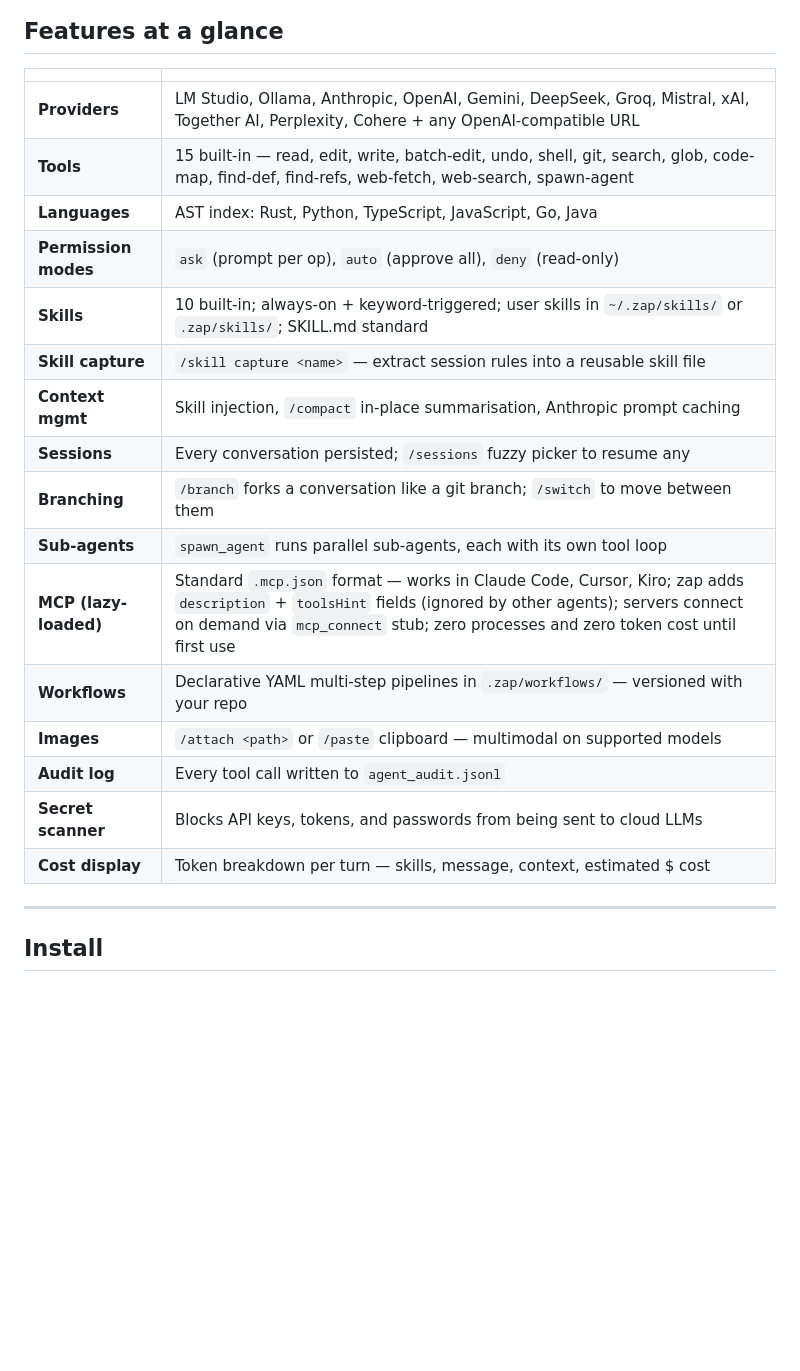
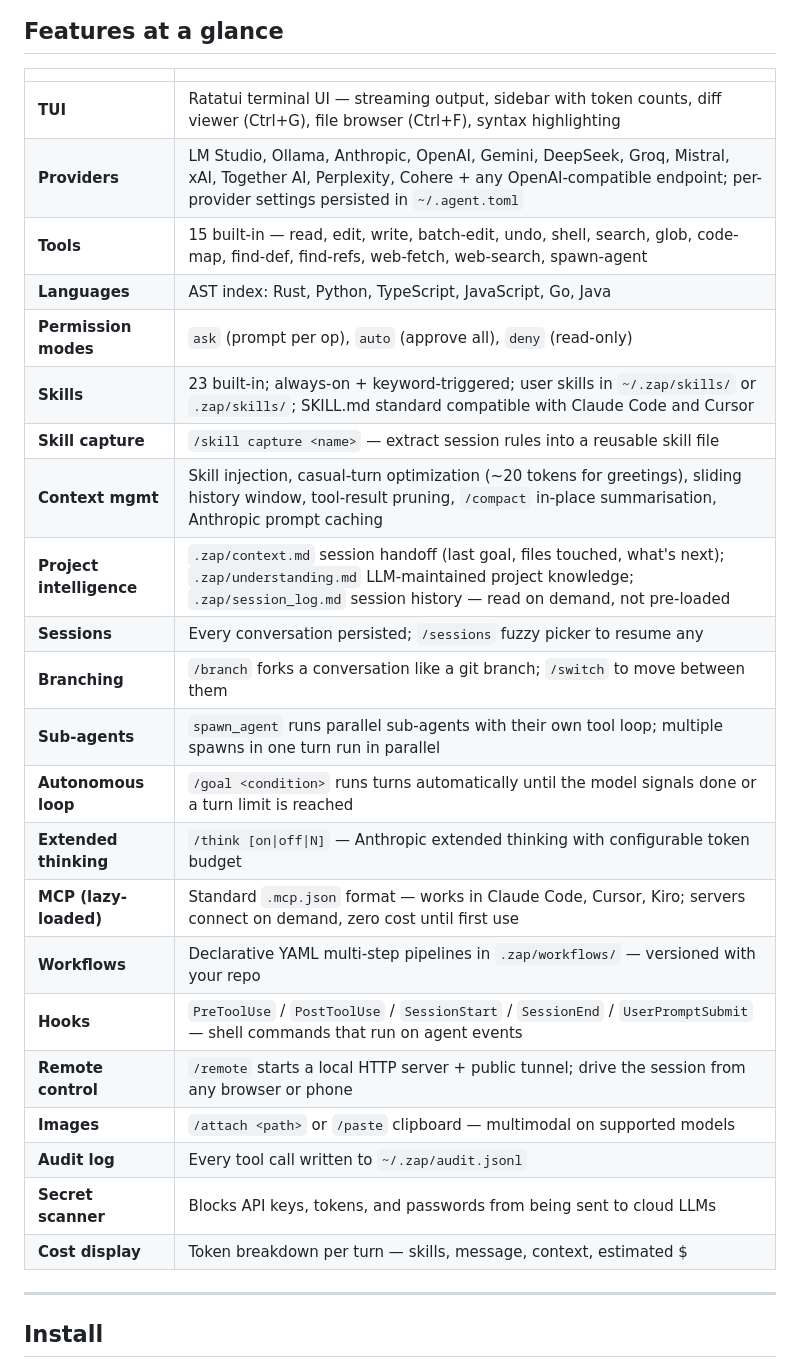
Before and after one commit to zap-coding-agent/zap-coding-agent, a Markdown page: README.md, the part around one of its changes. Rendered like a GitHub page; blank space fills up the shorter version.

```diff
--- a/README.md
+++ b/README.md
@@ -286,22 +286,28 @@ The model can also undo its own edits using the `undo_edit` tool.
 
 | | |
 |---|---|
-| **Providers** | LM Studio, Ollama, Anthropic, OpenAI, Gemini, DeepSeek, Groq, Mistral, xAI, Together AI, Perplexity, Cohere + any OpenAI-compatible URL |
-| **Tools** | 15 built-in — read, edit, write, batch-edit, undo, shell, git, search, glob, code-map, find-def, find-refs, web-fetch, web-search, spawn-agent |
+| **TUI** | Ratatui terminal UI — streaming output, sidebar with token counts, diff viewer (Ctrl+G), file browser (Ctrl+F), syntax highlighting |
+| **Providers** | LM Studio, Ollama, Anthropic, OpenAI, Gemini, DeepSeek, Groq, Mistral, xAI, Together AI, Perplexity, Cohere + any OpenAI-compatible endpoint; per-provider settings persisted in `~/.agent.toml` |
+| **Tools** | 15 built-in — read, edit, write, batch-edit, undo, shell, search, glob, code-map, find-def, find-refs, web-fetch, web-search, spawn-agent |
 | **Languages** | AST index: Rust, Python, TypeScript, JavaScript, Go, Java |
 | **Permission modes** | `ask` (prompt per op), `auto` (approve all), `deny` (read-only) |
-| **Skills** | 10 built-in; always-on + keyword-triggered; user skills in `~/.zap/skills/` or `.zap/skills/`; SKILL.md standard |
+| **Skills** | 23 built-in; always-on + keyword-triggered; user skills in `~/.zap/skills/` or `.zap/skills/`; SKILL.md standard compatible with Claude Code and Cursor |
 | **Skill capture** | `/skill capture <name>` — extract session rules into a reusable skill file |
-| **Context mgmt** | Skill injection, `/compact` in-place summarisation, Anthropic prompt caching |
+| **Context mgmt** | Skill injection, casual-turn optimization (~20 tokens for greetings), sliding history window, tool-result pruning, `/compact` in-place summarisation, Anthropic prompt caching |
+| **Project intelligence** | `.zap/context.md` session handoff (last goal, files touched, what's next); `.zap/understanding.md` LLM-maintained project knowledge; `.zap/session_log.md` session history — read on demand, not pre-loaded |
 | **Sessions** | Every conversation persisted; `/sessions` fuzzy picker to resume any |
 | **Branching** | `/branch` forks a conversation like a git branch; `/switch` to move between them |
-| **Sub-agents** | `spawn_agent` runs parallel sub-agents, each with its own tool loop |
-| **MCP (lazy-loaded)** | Standard `.mcp.json` format — works in Claude Code, Cursor, Kiro; zap adds `description` + `toolsHint` fields (ignored by other agents); servers connect on demand via `mcp_connect` stub; zero processes and zero token cost until first use |
+| **Sub-agents** | `spawn_agent` runs parallel sub-agents with their own tool loop; multiple spawns in one turn run in parallel |
+| **Autonomous loop** | `/goal <condition>` runs turns automatically until the model signals done or a turn limit is reached |
+| **Extended thinking** | `/think [on\|off\|N]` — Anthropic extended thinking with configurable token budget |
+| **MCP (lazy-loaded)** | Standard `.mcp.json` format — works in Claude Code, Cursor, Kiro; servers connect on demand, zero cost until first use |
 | **Workflows** | Declarative YAML multi-step pipelines in `.zap/workflows/` — versioned with your repo |
+| **Hooks** | `PreToolUse` / `PostToolUse` / `SessionStart` / `SessionEnd` / `UserPromptSubmit` — shell commands that run on agent events |
+| **Remote control** | `/remote` starts a local HTTP server + public tunnel; drive the session from any browser or phone |
 | **Images** | `/attach <path>` or `/paste` clipboard — multimodal on supported models |
-| **Audit log** | Every tool call written to `agent_audit.jsonl` |
+| **Audit log** | Every tool call written to `~/.zap/audit.jsonl` |
 | **Secret scanner** | Blocks API keys, tokens, and passwords from being sent to cloud LLMs |
-| **Cost display** | Token breakdown per turn — skills, message, context, estimated $ cost |
+| **Cost display** | Token breakdown per turn — skills, message, context, estimated $ |
 
 ---
 
```
Also changed, not shown: other parts of README.md (+23 -20 lines).
